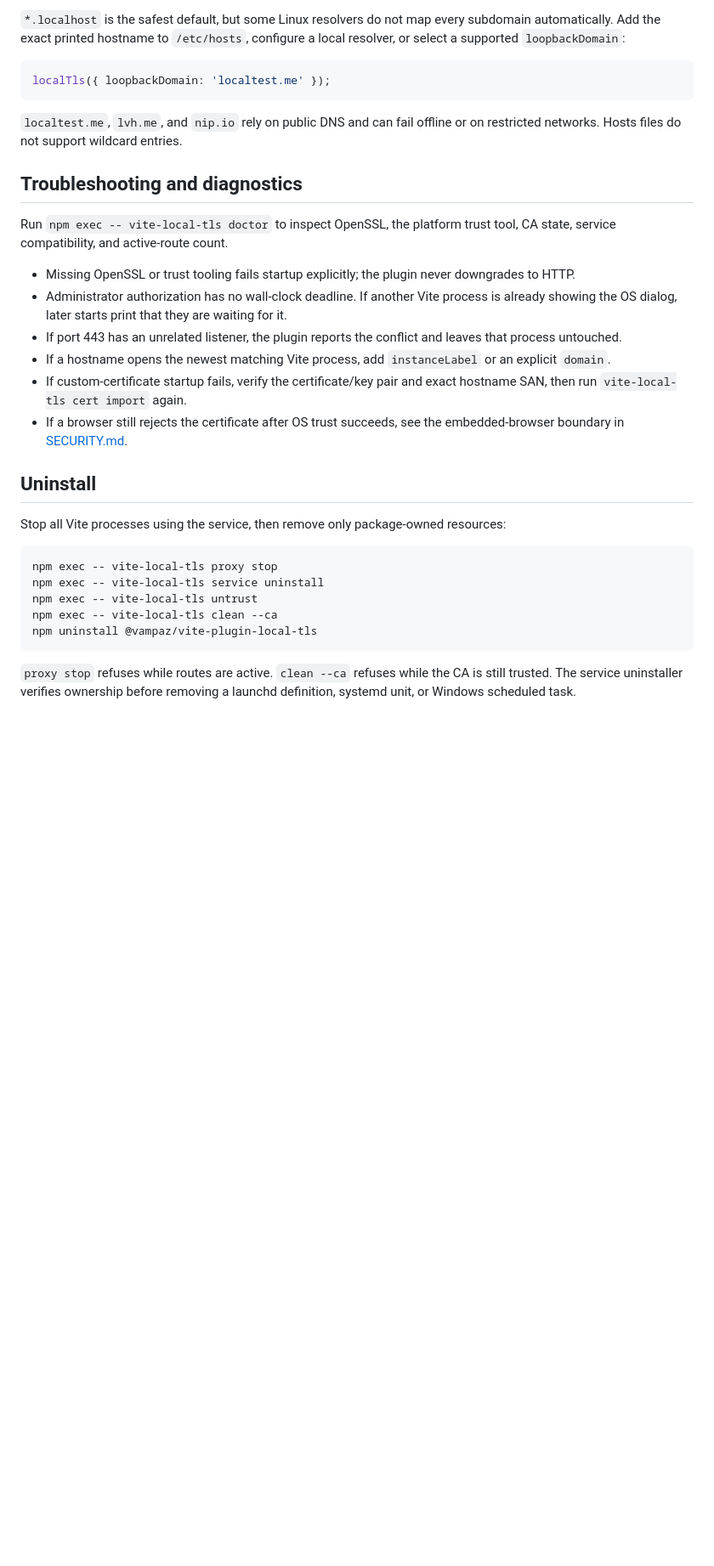
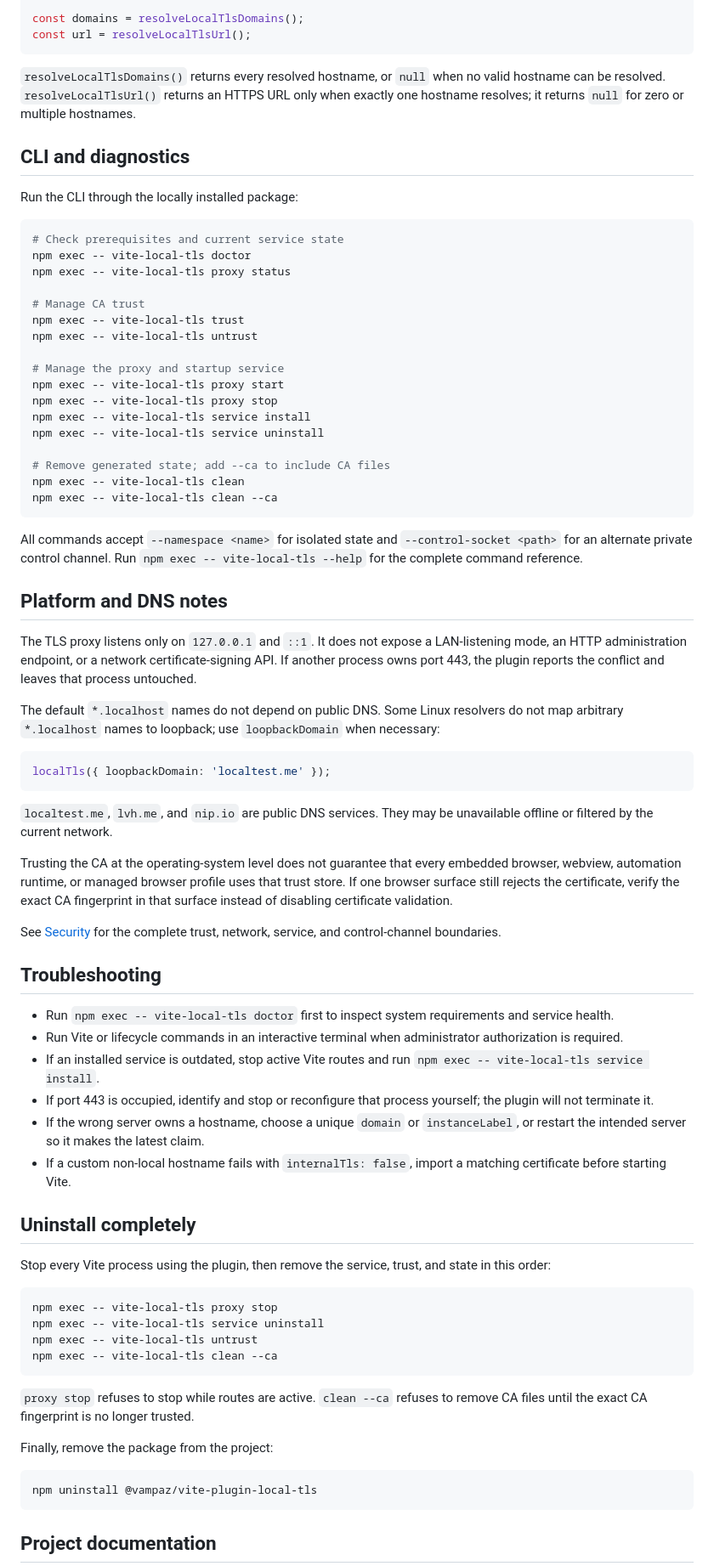
Before and after one commit to vampaz/vite-plugin-local-tls, a Markdown page: README.md, the part around one of its changes. Shown at 85% size. Rendered like a GitHub page; blank space fills up the shorter version.

````diff
--- a/README.md
+++ b/README.md
@@ -123,34 +140,79 @@ Add `--namespace <name>` to any command that operates on a non-default `serviceN
 
-`*.localhost` is the safest default, but some Linux resolvers do not map every subdomain automatically. Add the exact printed hostname to `/etc/hosts`, configure a local resolver, or select a supported `loopbackDomain`:
+const domains = resolveLocalTlsDomains();
+const url = resolveLocalTlsUrl();
+```
+
+`resolveLocalTlsDomains()` returns every resolved hostname, or `null` when no valid hostname can be resolved. `resolveLocalTlsUrl()` returns an HTTPS URL only when exactly one hostname resolves; it returns `null` for zero or multiple hostnames.
+
+## CLI and diagnostics
+
+Run the CLI through the locally installed package:
+
+```bash
+# Check prerequisites and current service state
+npm exec -- vite-local-tls doctor
+npm exec -- vite-local-tls proxy status
+
+# Manage CA trust
+npm exec -- vite-local-tls trust
+npm exec -- vite-local-tls untrust
+
+# Manage the proxy and startup service
+npm exec -- vite-local-tls proxy start
+npm exec -- vite-local-tls proxy stop
+npm exec -- vite-local-tls service install
+npm exec -- vite-local-tls service uninstall
+
+# Remove generated state; add --ca to include CA files
+npm exec -- vite-local-tls clean
+npm exec -- vite-local-tls clean --ca
+```
+
+All commands accept `--namespace <name>` for isolated state and `--control-socket <path>` for an alternate private control channel. Run `npm exec -- vite-local-tls --help` for the complete command reference.
+
+## Platform and DNS notes
+
+The TLS proxy listens only on `127.0.0.1` and `::1`. It does not expose a LAN-listening mode, an HTTP administration endpoint, or a network certificate-signing API. If another process owns port 443, the plugin reports the conflict and leaves that process untouched.
+
+The default `*.localhost` names do not depend on public DNS. Some Linux resolvers do not map arbitrary `*.localhost` names to loopback; use `loopbackDomain` when necessary:
 
 ```ts
 localTls({ loopbackDomain: 'localtest.me' });
 ```
 
-`localtest.me`, `lvh.me`, and `nip.io` rely on public DNS and can fail offline or on restricted networks. Hosts files do not support wildcard entries.
+`localtest.me`, `lvh.me`, and `nip.io` are public DNS services. They may be unavailable offline or filtered by the current network.
 
-## Troubleshooting and diagnostics
+Trusting the CA at the operating-system level does not guarantee that every embedded browser, webview, automation runtime, or managed browser profile uses that trust store. If one browser surface still rejects the certificate, verify the exact CA fingerprint in that surface instead of disabling certificate validation.
 
-Run `npm exec -- vite-local-tls doctor` to inspect OpenSSL, the platform trust tool, CA state, service compatibility, and active-route count.
+See [Security](./SECURITY.md) for the complete trust, network, service, and control-channel boundaries.
 
-- Missing OpenSSL or trust tooling fails startup explicitly; the plugin never downgrades to HTTP.
-- Administrator authorization has no wall-clock deadline. If another Vite process is already showing the OS dialog, later starts print that they are waiting for it.
-- If port 443 has an unrelated listener, the plugin reports the conflict and leaves that process untouched.
-- If a hostname opens the newest matching Vite process, add `instanceLabel` or an explicit `domain`.
-- If custom-certificate startup fails, verify the certificate/key pair and exact hostname SAN, then run `vite-local-tls cert import` again.
-- If a browser still rejects the certificate after OS trust succeeds, see the embedded-browser boundary in [SECURITY.md](./SECURITY.md).
+## Troubleshooting
 
-## Uninstall
+- Run `npm exec -- vite-local-tls doctor` first to inspect system requirements and service health.
+- Run Vite or lifecycle commands in an interactive terminal when administrator authorization is required.
+- If an installed service is outdated, stop active Vite routes and run `npm exec -- vite-local-tls service install`.
+- If port 443 is occupied, identify and stop or reconfigure that process yourself; the plugin will not terminate it.
+- If the wrong server owns a hostname, choose a unique `domain` or `instanceLabel`, or restart the intended server so it makes the latest claim.
+- If a custom non-local hostname fails with `internalTls: false`, import a matching certificate before starting Vite.
 
-Stop all Vite processes using the service, then remove only package-owned resources:
+## Uninstall completely
+
+Stop every Vite process using the plugin, then remove the service, trust, and state in this order:
 
 ```bash
 npm exec -- vite-local-tls proxy stop
 npm exec -- vite-local-tls service uninstall
 npm exec -- vite-local-tls untrust
 npm exec -- vite-local-tls clean --ca
+```
+
+`proxy stop` refuses to stop while routes are active. `clean --ca` refuses to remove CA files until the exact CA fingerprint is no longer trusted.
+
+Finally, remove the package from the project:
+
+```bash
 npm uninstall @vampaz/vite-plugin-local-tls
 ```
 
-`proxy stop` refuses while routes are active. `clean --ca` refuses while the CA is still trusted. The service uninstaller verifies ownership before removing a launchd definition, systemd unit, or Windows scheduled task.
+## Project documentation
 
````
Also changed, not shown: other parts of README.md (+87 -82 lines).
